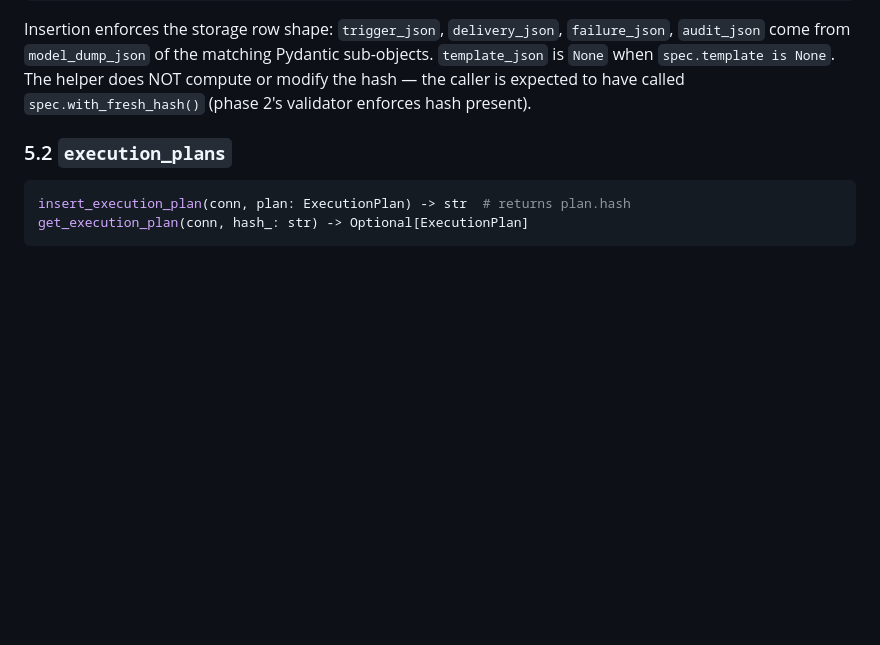
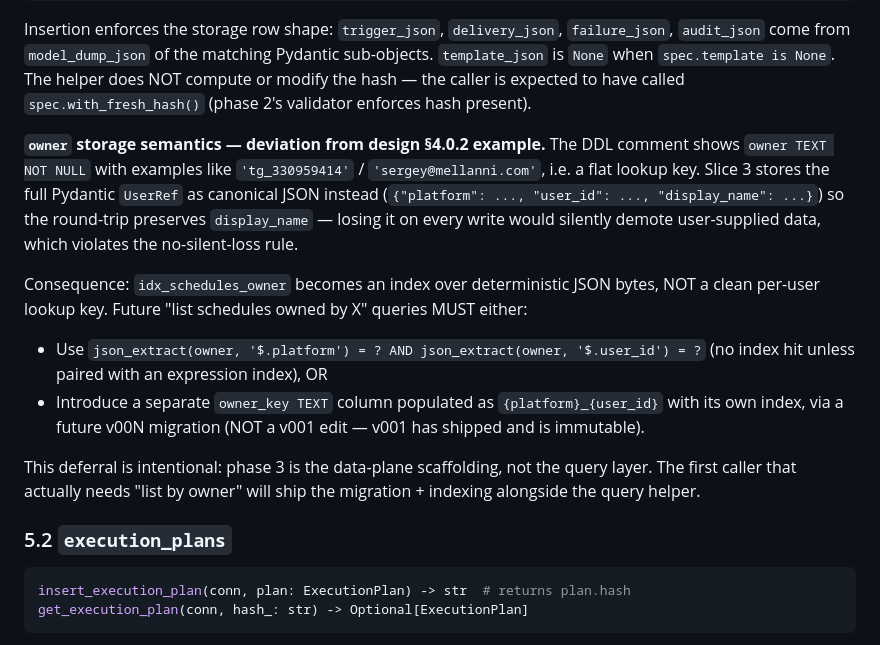
Before and after one commit to misunders2d/ori, a Markdown page: docs/PHASE_3_PLAN.md, the part around the change. Drawn GitHub-style; blank space fills up the shorter version.

Commit message:
docs(scheduler/v2): note owner-as-JSON deviation in PHASE_3_PLAN §5.1
Reviewer follow-up on slice 3 (fccc3f7). Slice 3 stores
schedules.owner as canonical JSON of UserRef rather than the
flat ``tg_330959414`` style shown in the design §4.0.2 DDL
comment. Round-trip is correct (display_name preserved) but
idx_schedules_owner is now an exact-JSON-bytes index, not a
clean per-user lookup key.

Plan §5.1 now spells out the deviation + the two paths future
owner queries must take: json_extract + expression index, OR a
v00N migration adding an indexed owner_key column. v001 stays
immutable.

Doc-only. Staged guard clean.

Co-Authored-By: Claude Opus 4.7 (1M context) <noreply@anthropic.com>

```diff
--- a/docs/PHASE_3_PLAN.md
+++ b/docs/PHASE_3_PLAN.md
@@ -277,6 +277,33 @@ Insertion enforces the storage row shape: `trigger_json`,
 helper does NOT compute or modify the hash — the caller is
 expected to have called `spec.with_fresh_hash()` (phase 2's
 validator enforces hash present).
+
+**`owner` storage semantics — deviation from design §4.0.2
+example.** The DDL comment shows `owner TEXT NOT NULL` with
+examples like `'tg_330959414'` / `'sergey@mellanni.com'`, i.e.
+a flat lookup key. Slice 3 stores the full Pydantic `UserRef`
+as canonical JSON instead (`{"platform": ..., "user_id": ...,
+"display_name": ...}`) so the round-trip preserves
+`display_name` — losing it on every write would silently
+demote user-supplied data, which violates the no-silent-loss
+rule.
+
+Consequence: `idx_schedules_owner` becomes an index over
+deterministic JSON bytes, NOT a clean per-user lookup key.
+Future "list schedules owned by X" queries MUST either:
+
+- Use `json_extract(owner, '$.platform') = ? AND
+  json_extract(owner, '$.user_id') = ?` (no index hit unless
+  paired with an expression index), OR
+- Introduce a separate `owner_key TEXT` column populated as
+  `{platform}_{user_id}` with its own index, via a future
+  v00N migration (NOT a v001 edit — v001 has shipped and is
+  immutable).
+
+This deferral is intentional: phase 3 is the data-plane
+scaffolding, not the query layer. The first caller that
+actually needs "list by owner" will ship the migration +
+indexing alongside the query helper.
 
 ### 5.2 `execution_plans`
 
```
